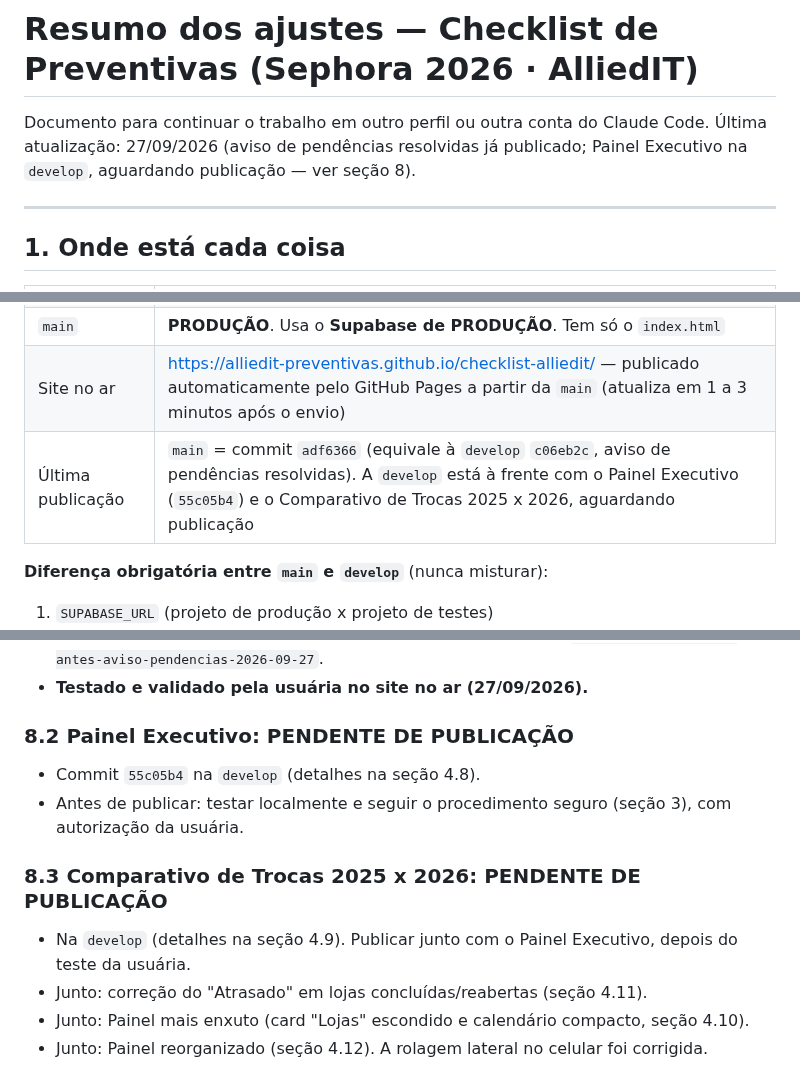
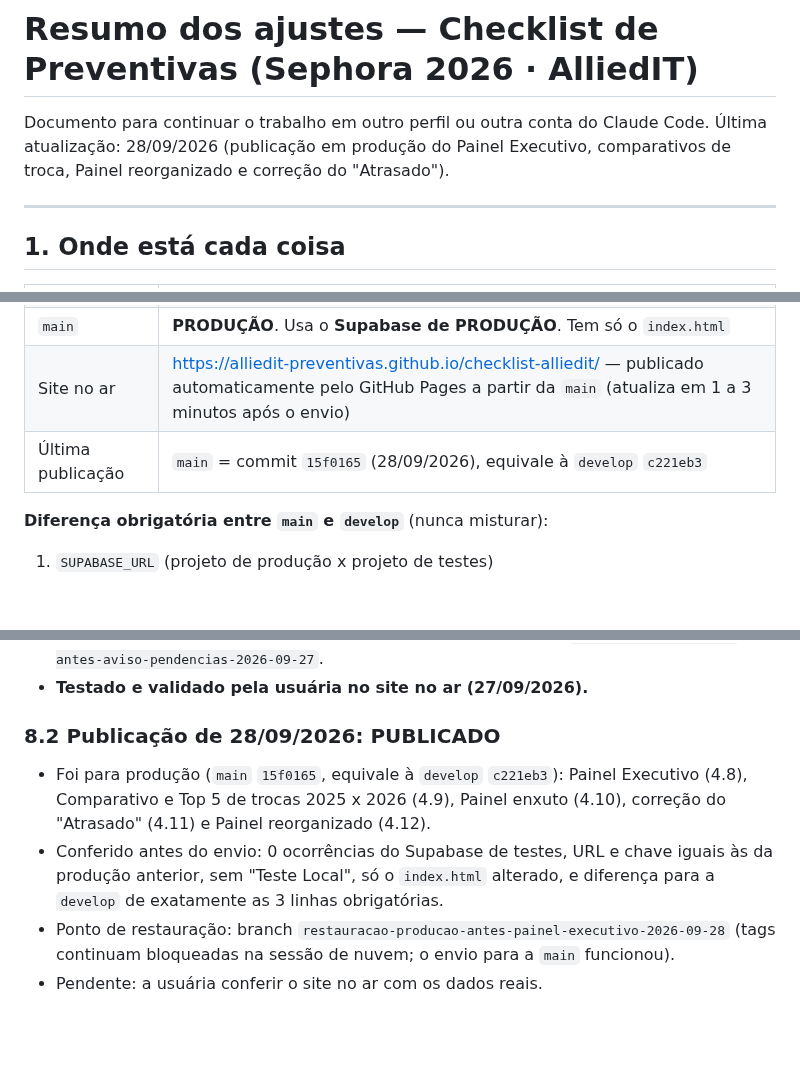
Before and after one commit to alliedit-preventivas/checklist-alliedit, a Markdown page: RESUMO-AJUSTES.md, 3 parts joined by grey strips. Rendered like a GitHub page; blank space fills up the shorter version.

Commit message:
Resumo: registra a publicação em produção de 28/09/2026
Co-Authored-By: Claude Opus 5.5 <noreply@anthropic.com>
Claude-Session: https://claude.ai/code/session_011p1r2AKo65zLL4C7VaCPFh

```diff
--- a/RESUMO-AJUSTES.md
+++ b/RESUMO-AJUSTES.md
@@ -1,7 +1,7 @@
 # Resumo dos ajustes — Checklist de Preventivas (Sephora 2026 · AlliedIT)
 
 Documento para continuar o trabalho em outro perfil ou outra conta do Claude Code.
-Última atualização: 27/09/2026 (aviso de pendências resolvidas já publicado; Painel Executivo na `develop`, aguardando publicação — ver seção 8).
+Última atualização: 28/09/2026 (publicação em produção do Painel Executivo, comparativos de troca, Painel reorganizado e correção do "Atrasado").
 
 ---
 
@@ -13,7 +13,7 @@ Documento para continuar o trabalho em outro perfil ou outra conta do Claude Cod
 | `develop` | Desenvolvimento/testes. Usa o **Supabase de TESTES** e mostra a etiqueta "Teste Local" no topo |
 | `main` | **PRODUÇÃO**. Usa o **Supabase de PRODUÇÃO**. Tem só o `index.html` |
 | Site no ar | https://alliedit-preventivas.github.io/checklist-alliedit/ — publicado automaticamente pelo GitHub Pages a partir da `main` (atualiza em 1 a 3 minutos após o envio) |
-| Última publicação | `main` = commit `adf6366` (equivale à `develop` `c06eb2c`, aviso de pendências resolvidas). A `develop` está à frente com o Painel Executivo (`55c05b4`) e o Comparativo de Trocas 2025 x 2026, aguardando publicação |
+| Última publicação | `main` = commit `15f0165` (28/09/2026), equivale à `develop` `c221eb3` |
 
 **Diferença obrigatória entre `main` e `develop`** (nunca misturar):
 1. `SUPABASE_URL` (projeto de produção x projeto de testes)
@@ -192,12 +194,8 @@ Quando o técnico corrige o último campo obrigatório que faltava, aparece a ja
 - Ponto de restauração da produção (antes deste ajuste): branch `restauracao-producao-antes-aviso-pendencias-2026-09-27`.
 - **Testado e validado pela usuária no site no ar (27/09/2026).**
 
-### 8.2 Painel Executivo: PENDENTE DE PUBLICAÇÃO
-- Commit `55c05b4` na `develop` (detalhes na seção 4.8).
-- Antes de publicar: testar localmente e seguir o procedimento seguro (seção 3), com autorização da usuária.
-
-### 8.3 Comparativo de Trocas 2025 x 2026: PENDENTE DE PUBLICAÇÃO
-- Na `develop` (detalhes na seção 4.9). Publicar junto com o Painel Executivo, depois do teste da usuária.
-- Junto: correção do "Atrasado" em lojas concluídas/reabertas (seção 4.11).
-- Junto: Painel mais enxuto (card "Lojas" escondido e calendário compacto, seção 4.10).
-- Junto: Painel reorganizado (seção 4.12). A rolagem lateral no celular foi corrigida.
+### 8.2 Publicação de 28/09/2026: PUBLICADO
+- Foi para produção (`main` `15f0165`, equivale à `develop` `c221eb3`): Painel Executivo (4.8), Comparativo e Top 5 de trocas 2025 x 2026 (4.9), Painel enxuto (4.10), correção do "Atrasado" (4.11) e Painel reorganizado (4.12).
+- Conferido antes do envio: 0 ocorrências do Supabase de testes, URL e chave iguais às da produção anterior, sem "Teste Local", só o `index.html` alterado, e diferença para a `develop` de exatamente as 3 linhas obrigatórias.
+- Ponto de restauração: branch `restauracao-producao-antes-painel-executivo-2026-09-28` (tags continuam bloqueadas na sessão de nuvem; o envio para a `main` funcionou).
+- Pendente: a usuária conferir o site no ar com os dados reais.
```
Also changed, not shown: other parts of RESUMO-AJUSTES.md (+2 -0 lines).
